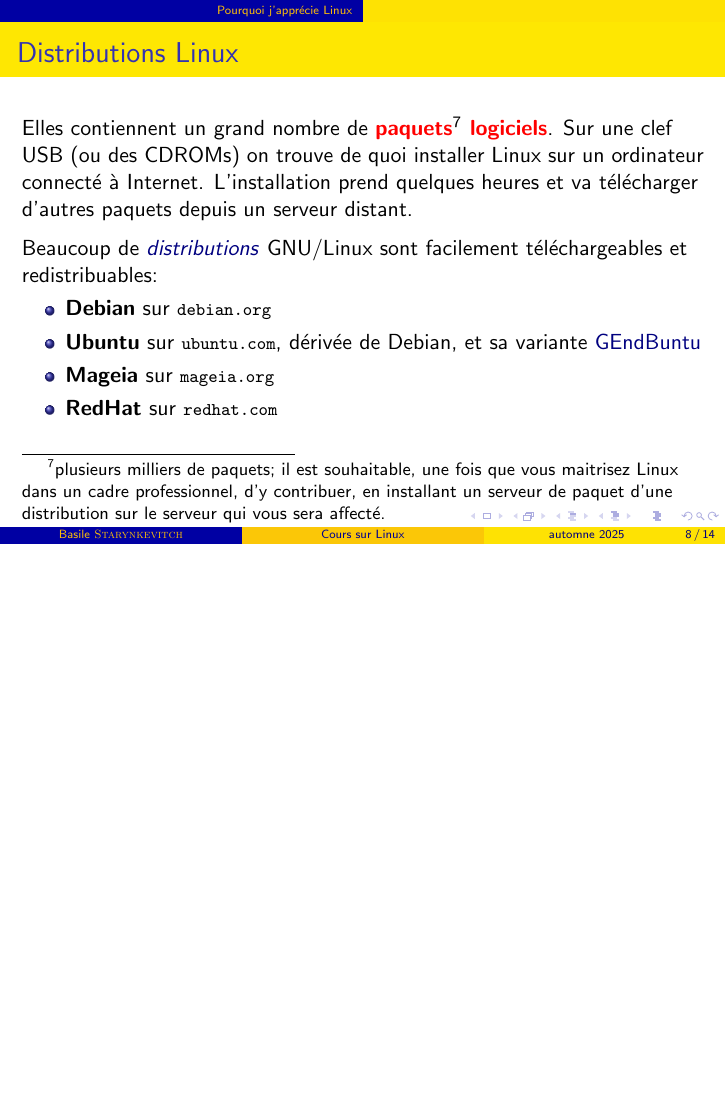
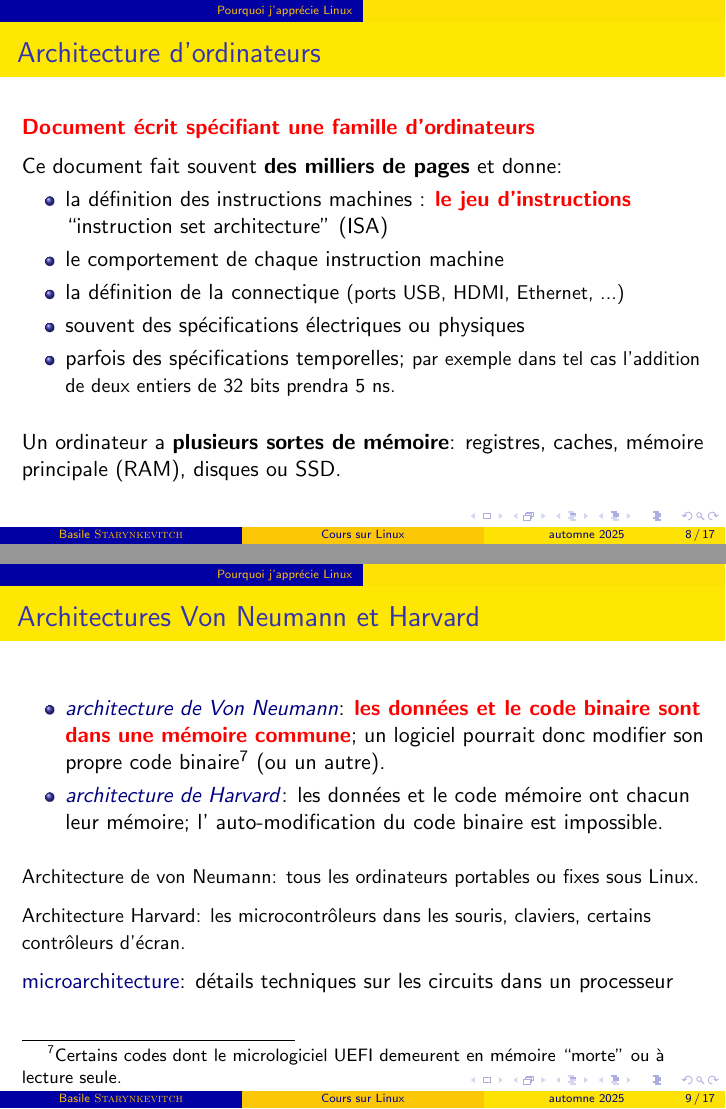
Before and after one commit to bstarynk/misc-basile, LaTeX slides (CoursLinux/clinux.tex): page 8 of 14 before the commit and pages 8 and 9 of 17 after it, the two joined at a grey line, the shorter picture padded with empty space. Compiled offline with pdfLaTeX; a LaTeX package or settings file that is missing is left out.

Commit message:
adding about architecture
Signed-off-by: Basile Starynkevitch <basile@starynkevitch.net>

```diff
--- a/CoursLinux/clinux.tex
+++ b/CoursLinux/clinux.tex
@@ -61,6 +61,7 @@
 
 \newcommand{\clbemail}[1]{{\href{mailto:#1}{\texttt{\textbf{\textcolor{Navy}{#1}}}}}}
 \newcommand{\clburl}[1]{{\href{https://#1}{\texttt{\relsize{-1}{\textbf{#1}}}}}}
+\newcommand{\clbrougras}[1]{{\textcolor{Red}{\textbf{#1}}}}
 \title{Cours sur Linux}
 \author{Basile \textsc{Starynkevitch}}
 \date{automne 2025}
@@ -227,2 +227,53 @@
+\begin{frame}\frametitle{Architecture d'ordinateurs}
+
+  \clbrougras{Document écrit spécifiant une famille d'ordinateurs}
+  \medskip
 
 
+  Ce document fait souvent \textbf{des milliers de pages} et donne:
+  \begin{itemize}
+  \item la définition des instructions machines : \clbrougras{le jeu d'instructions} ``instruction set architecture'' (ISA)
+  \item le comportement de chaque instruction machine
+  \item la définition de la connectique  {\relsize{-0.5}{(ports USB, HDMI, Ethernet, ...)}}
+  \item souvent des spécifications électriques ou physiques
+  \item parfois des spécifications temporelles; {\relsize{-0.5}{par exemple dans tel
+    cas l'addition de deux entiers de 32 bits prendra 5 ns.}}
+  \end{itemize}
+
+  \bigskip
+  Un ordinateur a \textbf{plusieurs sortes de mémoire}: registres,
+  caches, mémoire principale (RAM), disques ou SSD.
+\end{frame}
+
+%%%%
+\begin{frame}\frametitle{Architectures Von Neumann et Harvard}
+
+  \begin{itemize}
+    \item
+      \href{https://fr.wikipedia.org/wiki/Architecture_de_von_Neumann}{\textcolor{Navy}{\textit{architecture
+            de Von Neumann}}}: \clbrougras{les données et le code
+        binaire sont dans une mémoire commune}; un logiciel pourrait
+      donc modifier son propre code binaire\footnote{Certains codes
+      dont le micrologiciel UEFI demeurent en mémoire ``morte'' ou à
+      lecture seule.} (ou un autre).
+    \item
+      \href{https://fr.wikipedia.org/wiki/Architecture_de_type_Harvard}{\textcolor{Navy}{\textit{architecture
+            de Harvard}}}: les données et le code mémoire ont chacun
+        leur mémoire; l' auto-modification du code binaire est impossible.
+  \end{itemize}
+
+  \bigskip
+
+  \begin{relsize}{-0.5}
+  Architecture de von Neumann: tous les ordinateurs portables ou fixes sous Linux.
+
+  \medskip
+
+  Architecture Harvard: les microcontrôleurs dans les souris,
+  claviers, certains contrôleurs d'écran.
+  \end{relsize}
+
+  \medskip
+
+  \href{https://fr.wikipedia.org/wiki/Microarchitecture}{\textcolor{Navy}{microarchitecture}}: détails techniques sur les circuits dans un processeur
+\end{frame}
```
Also changed, not shown: CoursLinux/clinux.tex (54 more changed lines), 1 other file.
